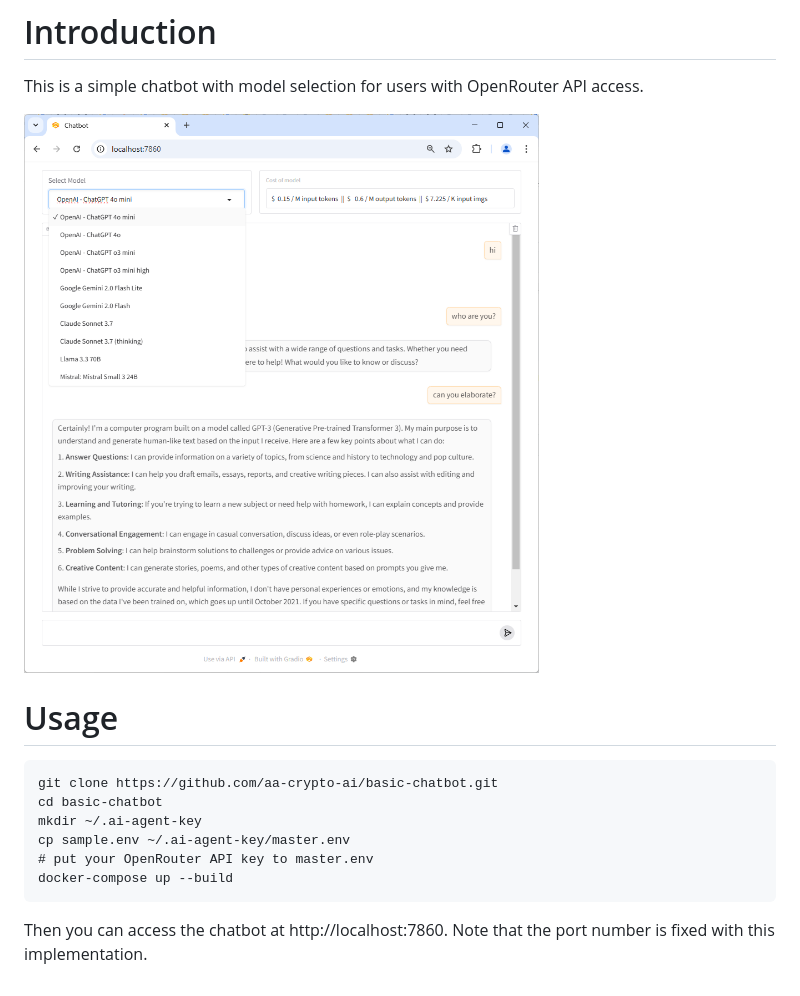
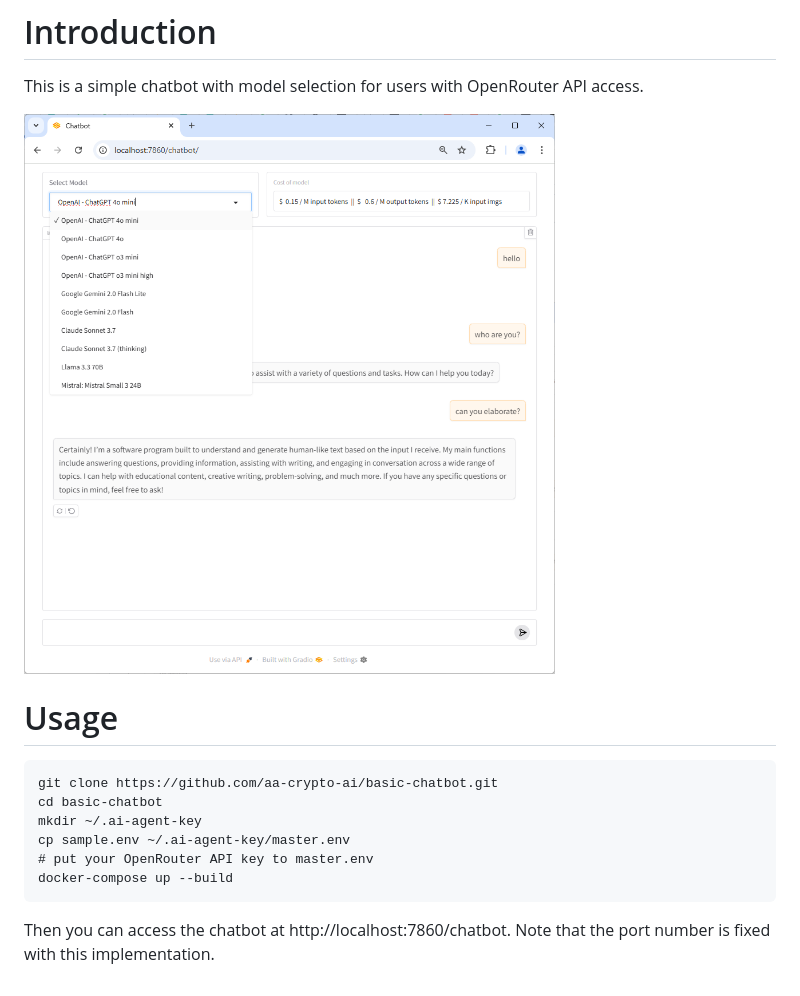
Before and after one commit to aa-crypto-ai/basic-chatbot, a Markdown page: README.md, the part around the change. Drawn GitHub-style; pictures changed too: demo.png.

````diff
--- a/README.md
+++ b/README.md
@@ -15,4 +15,4 @@ cp sample.env ~/.ai-agent-key/master.env
 docker-compose up --build
 ```
 
-Then you can access the chatbot at http://localhost:7860. Note that the port number is fixed with this implementation.
+Then you can access the chatbot at http://localhost:7860/chatbot. Note that the port number is fixed with this implementation.
````
Also changed, not shown: 3 other files.
